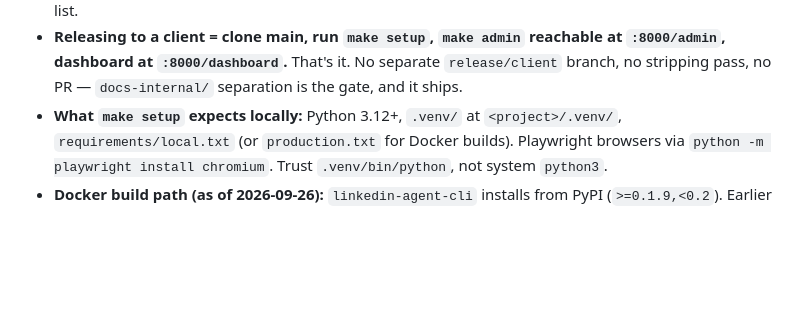
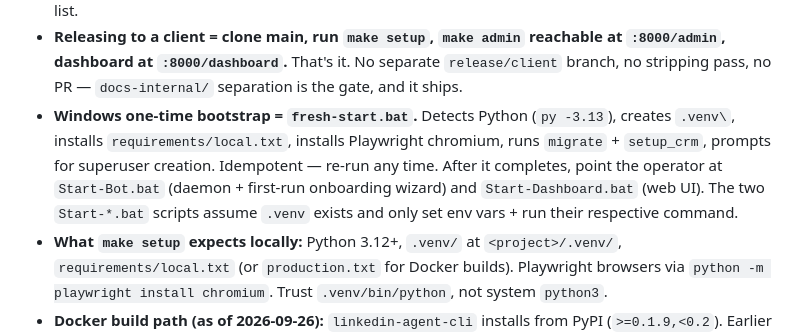
Before and after one commit to hyyperAI/Linkreach, a Markdown page: docs-internal/CLAUDE.md, the part around the change. Rendered like a GitHub page; blank space fills up the shorter version.

Commit message:
docs: record fresh-start.bat as the one-time Windows bootstrap

```diff
--- a/docs-internal/CLAUDE.md
+++ b/docs-internal/CLAUDE.md
@@ -64,6 +64,7 @@ Persistent facts that don't fit the rules above but any future me should know on
 - **Public-facing brand strings (verified containing `LinkedFlow` / `exop-ai` as of rebrand date; check before assuming still accurate):** `templates/admin/login.html`, `linkreach/dashboard/templates/dashboard/_linkedin_status.html`, every `{% block title %}` in `linkreach/dashboard/templates/dashboard/*.html` (overview, monitor, linkedin_account, leads, deal_detail), `linkreach/dashboard/views.py:173`. **Do not "fix" these to say `linkreach`** — see the first bullet.
 - **Hygiene — what's gitignored and not for the client to know about:** `.venv/`, `.cache/`, `logs/`, `.browsers/`, `data/*` (except `.gitkeep`), `media/`, `vendor/`, `docs/Delivery/` (operator handoff notes — private by design), `tests/fixtures/pages/**/*.html`. `.gitignore` is the source of truth for this list.
 - **Releasing to a client = clone main, run `make setup`, `make admin` reachable at `:8000/admin`, dashboard at `:8000/dashboard`.** That's it. No separate `release/client` branch, no stripping pass, no PR — `docs-internal/` separation is the gate, and it ships.
+- **Windows one-time bootstrap = `fresh-start.bat`.** Detects Python (`py -3.13`), creates `.venv\`, installs `requirements/local.txt`, installs Playwright chromium, runs `migrate` + `setup_crm`, prompts for superuser creation. Idempotent — re-run any time. After it completes, point the operator at `Start-Bot.bat` (daemon + first-run onboarding wizard) and `Start-Dashboard.bat` (web UI). The two `Start-*.bat` scripts assume `.venv` exists and only set env vars + run their respective command.
 - **What `make setup` expects locally:** Python 3.12+, `.venv/` at `<project>/.venv/`, `requirements/local.txt` (or `production.txt` for Docker builds). Playwright browsers via `python -m playwright install chromium`. Trust `.venv/bin/python`, not system `python3`.
 - **Docker build path (as of 2026-09-26):** `linkedin-agent-cli` installs from PyPI (`>=0.1.9,<0.2`). Earlier local `vendor/linkedin-agent-cli` path was a temporary fix when the public 0.1.9 was reportedly missing — it shipped fine, kept around as an offline audit copy, but `vendor/` is **gitignored**. A fresh `git clone` MUST use the PyPI pin or builds fail.
 - **Docker compose behaviour:** `local.yml` exposes **both** `:6080` (noVNC) and `:8000` (dashboard). The container runs `rundaemon` (PID 1) plus `runserver` in the background; opt out of the dashboard with `ENABLE_DASHBOARD=false` in `local.yml` env. Both processes share one DB at `/app/data/db.sqlite3`.
```
